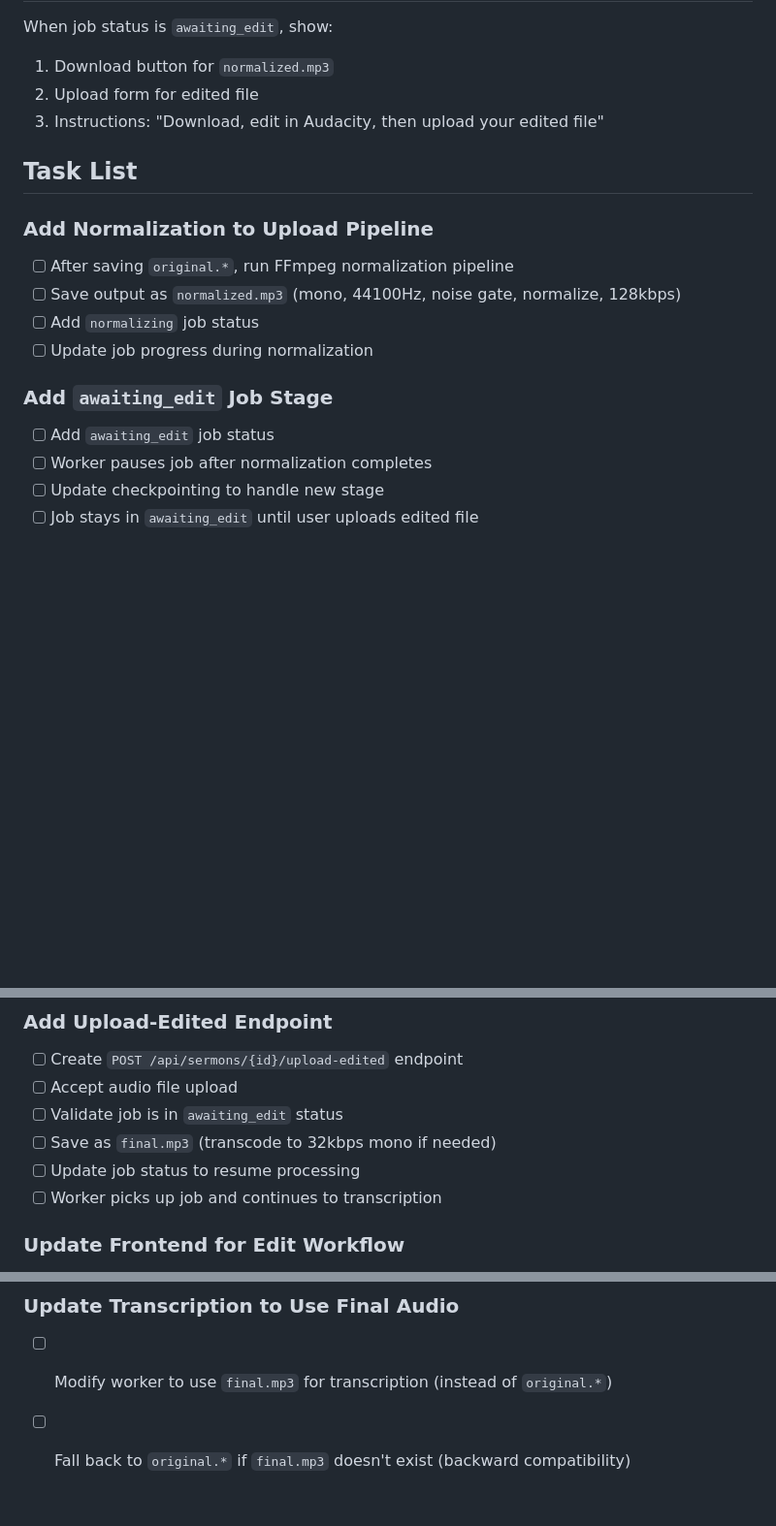
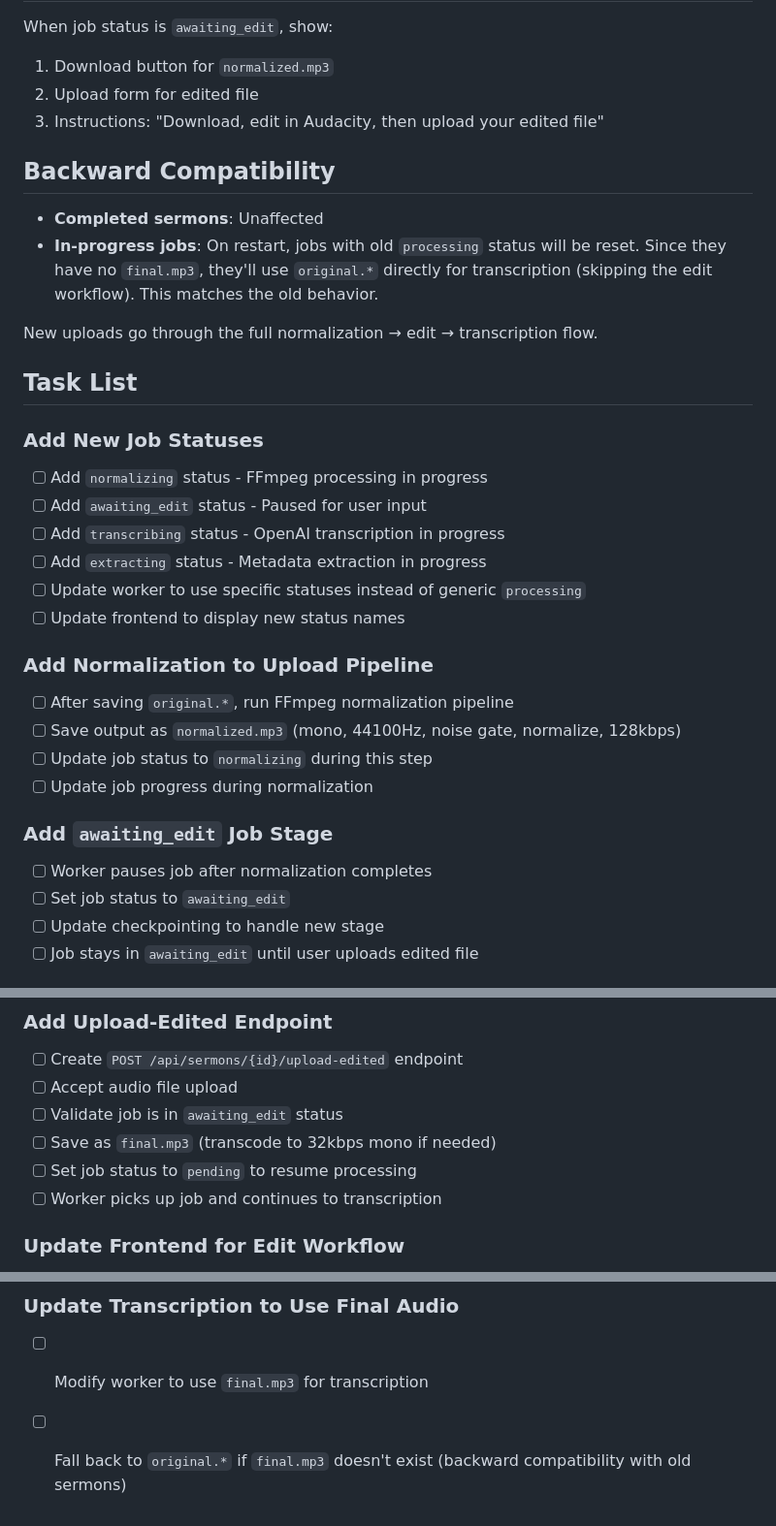
Before and after one commit to ogbbc-webmasters/Sermon-Scribe, a Markdown page: specs/000-basic-audio-normalization.md, 3 parts joined by grey strips. Shown at 97% size. Drawn GitHub-style; blank space fills up the shorter version.

Commit message:
docs(spec): add missing job statuses task, backward compatibility section

```diff
--- a/specs/000-basic-audio-normalization.md
+++ b/specs/000-basic-audio-normalization.md
@@ -98,19 +98,35 @@ When job status is `awaiting_edit`, show:
 2. Upload form for edited file
 3. Instructions: "Download, edit in Audacity, then upload your edited file"
 
+## Backward Compatibility
+
+- **Completed sermons**: Unaffected
+- **In-progress jobs**: On restart, jobs with old `processing` status will be reset. Since they have no `final.mp3`, they'll use `original.*` directly for transcription (skipping the edit workflow). This matches the old behavior.
+
+New uploads go through the full normalization → edit → transcription flow.
+
 ## Task List
+
+### Add New Job Statuses
+
+- [ ] Add `normalizing` status - FFmpeg processing in progress
+- [ ] Add `awaiting_edit` status - Paused for user input
+- [ ] Add `transcribing` status - OpenAI transcription in progress
+- [ ] Add `extracting` status - Metadata extraction in progress
+- [ ] Update worker to use specific statuses instead of generic `processing`
+- [ ] Update frontend to display new status names
 
 ### Add Normalization to Upload Pipeline
 
 - [ ] After saving `original.*`, run FFmpeg normalization pipeline
 - [ ] Save output as `normalized.mp3` (mono, 44100Hz, noise gate, normalize, 128kbps)
-- [ ] Add `normalizing` job status
+- [ ] Update job status to `normalizing` during this step
 - [ ] Update job progress during normalization
 
 ### Add `awaiting_edit` Job Stage
 
-- [ ] Add `awaiting_edit` job status
 - [ ] Worker pauses job after normalization completes
+- [ ] Set job status to `awaiting_edit`
 - [ ] Update checkpointing to handle new stage
 - [ ] Job stays in `awaiting_edit` until user uploads edited file
 
@@ -127,7 +143,7 @@ When job status is `awaiting_edit`, show:
 - [ ] Accept audio file upload
 - [ ] Validate job is in `awaiting_edit` status
 - [ ] Save as `final.mp3` (transcode to 32kbps mono if needed)
-- [ ] Update job status to resume processing
+- [ ] Set job status to `pending` to resume processing
 - [ ] Worker picks up job and continues to transcription
 
 ### Update Frontend for Edit Workflow
@@ -140,5 +156,5 @@ When job status is `awaiting_edit`, show:
 
 ### Update Transcription to Use Final Audio
 
-- [ ] Modify worker to use `final.mp3` for transcription (instead of `original.*`)
-- [ ] Fall back to `original.*` if `final.mp3` doesn't exist (backward compatibility)
+- [ ] Modify worker to use `final.mp3` for transcription
+- [ ] Fall back to `original.*` if `final.mp3` doesn't exist (backward compatibility with old sermons)
```
